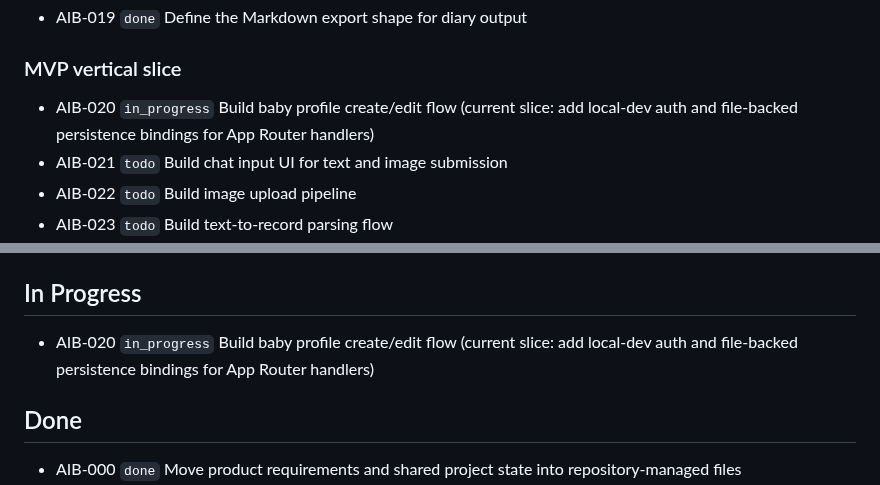
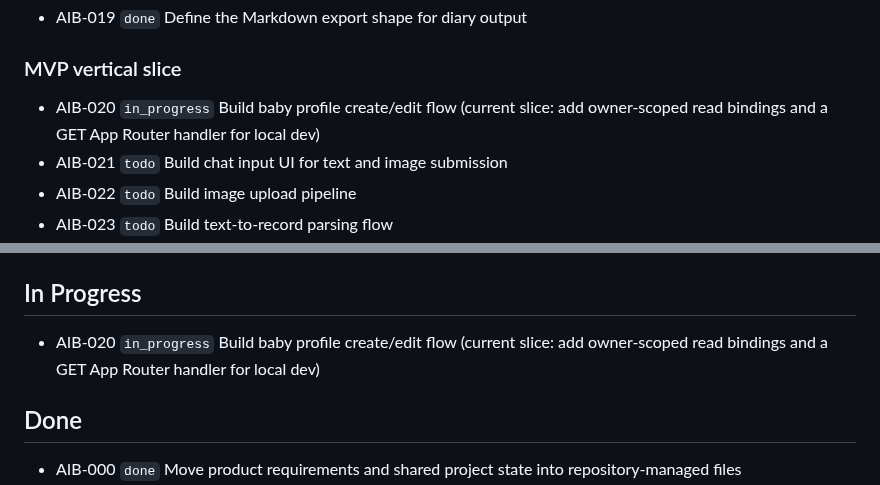
Before and after one commit to tensorcopy/aibaby, a Markdown page: tasks/current.md, 2 parts joined by grey strips. Drawn GitHub-style.

Commit message:
chore(AIB-020): claim read handler slice

```diff
--- a/tasks/current.md
+++ b/tasks/current.md
@@ -14,7 +14,7 @@ This file is the lightweight shared backlog for human and agent coordination.
 - AIB-019 `done` Define the Markdown export shape for diary output
 
 ### MVP vertical slice
-- AIB-020 `in_progress` Build baby profile create/edit flow (current slice: add local-dev auth and file-backed persistence bindings for App Router handlers)
+- AIB-020 `in_progress` Build baby profile create/edit flow (current slice: add owner-scoped read bindings and a GET App Router handler for local dev)
 - AIB-021 `todo` Build chat input UI for text and image submission
 - AIB-022 `todo` Build image upload pipeline
 - AIB-023 `todo` Build text-to-record parsing flow
@@ -48,7 +48,7 @@ This file is the lightweight shared backlog for human and agent coordination.
 
 ## In Progress
 
-- AIB-020 `in_progress` Build baby profile create/edit flow (current slice: add local-dev auth and file-backed persistence bindings for App Router handlers)
+- AIB-020 `in_progress` Build baby profile create/edit flow (current slice: add owner-scoped read bindings and a GET App Router handler for local dev)
 
 ## Done
 
```
